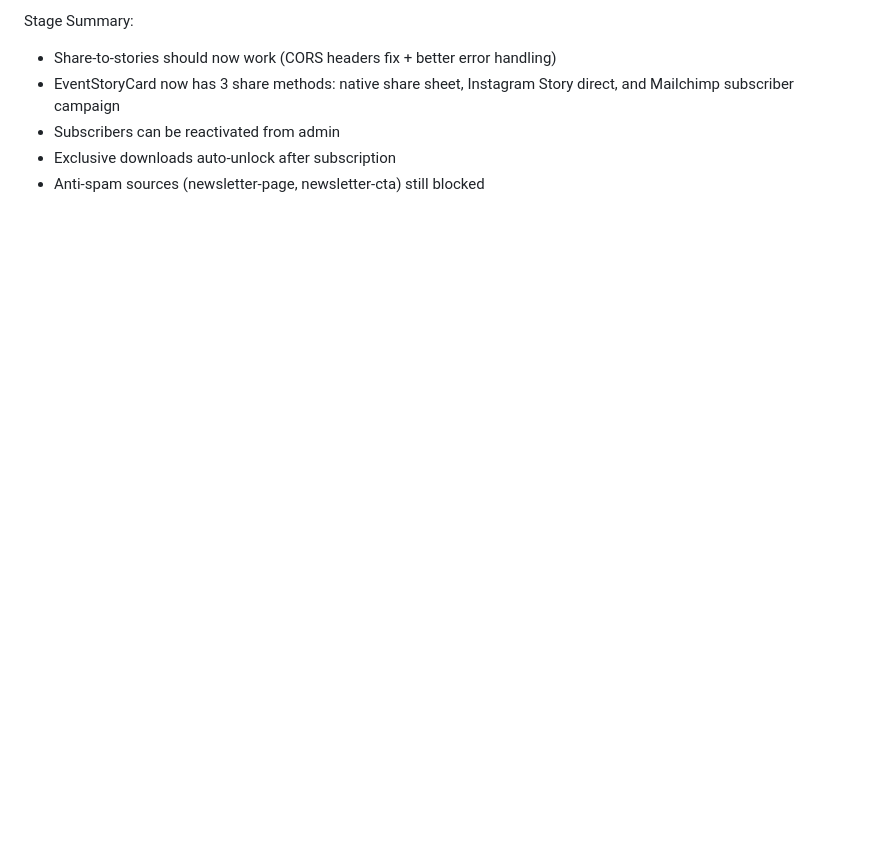
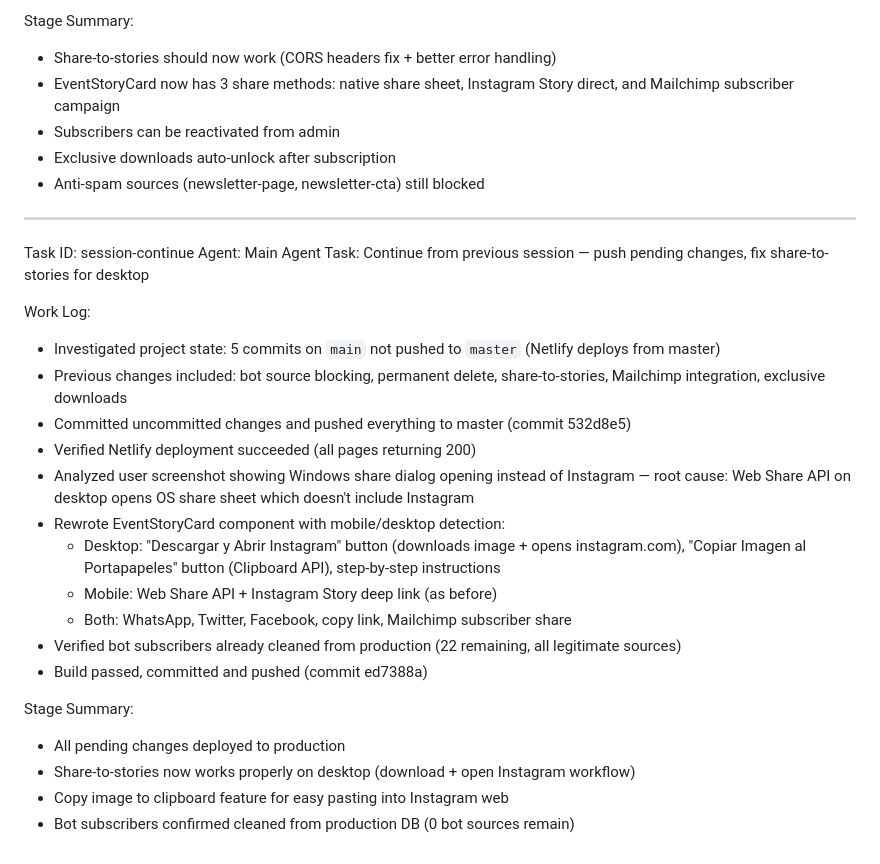
Before and after one commit to SonidoLiquidoGitHu/sonido-liquido-crew, a Markdown page: worklog.md, the part around the change. Drawn GitHub-style; blank space fills up the shorter version.

Commit message:
8f12a8ea-407e-4b24-90e2-d2146cf14fb5

```diff
--- a/worklog.md
+++ b/worklog.md
@@ -735,3 +735,26 @@ Stage Summary:
 - Subscribers can be reactivated from admin
 - Exclusive downloads auto-unlock after subscription
 - Anti-spam sources (newsletter-page, newsletter-cta) still blocked
+---
+Task ID: session-continue
+Agent: Main Agent
+Task: Continue from previous session — push pending changes, fix share-to-stories for desktop
+
+Work Log:
+- Investigated project state: 5 commits on `main` not pushed to `master` (Netlify deploys from master)
+- Previous changes included: bot source blocking, permanent delete, share-to-stories, Mailchimp integration, exclusive downloads
+- Committed uncommitted changes and pushed everything to master (commit 532d8e5)
+- Verified Netlify deployment succeeded (all pages returning 200)
+- Analyzed user screenshot showing Windows share dialog opening instead of Instagram — root cause: Web Share API on desktop opens OS share sheet which doesn't include Instagram
+- Rewrote EventStoryCard component with mobile/desktop detection:
+  - Desktop: "Descargar y Abrir Instagram" button (downloads image + opens instagram.com), "Copiar Imagen al Portapapeles" button (Clipboard API), step-by-step instructions
+  - Mobile: Web Share API + Instagram Story deep link (as before)
+  - Both: WhatsApp, Twitter, Facebook, copy link, Mailchimp subscriber share
+- Verified bot subscribers already cleaned from production (22 remaining, all legitimate sources)
+- Build passed, committed and pushed (commit ed7388a)
+
+Stage Summary:
+- All pending changes deployed to production
+- Share-to-stories now works properly on desktop (download + open Instagram workflow)
+- Copy image to clipboard feature for easy pasting into Instagram web
+- Bot subscribers confirmed cleaned from production DB (0 bot sources remain)
```
